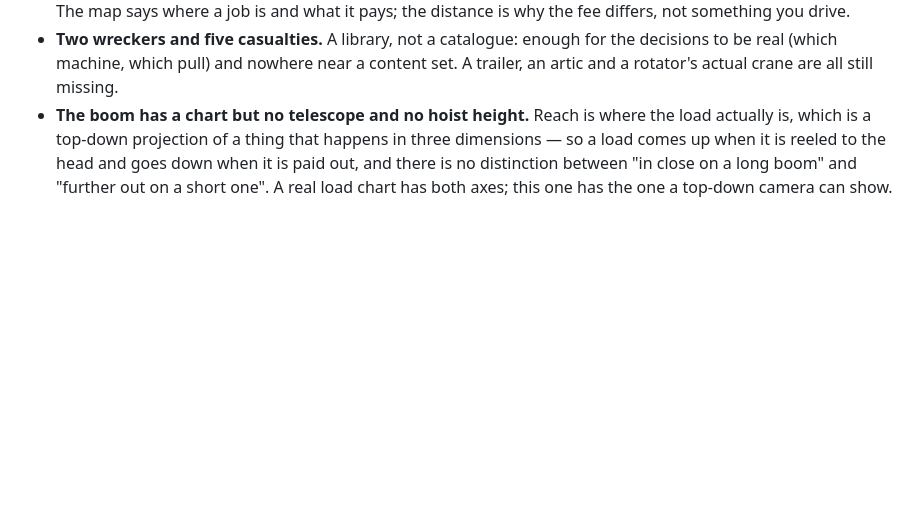
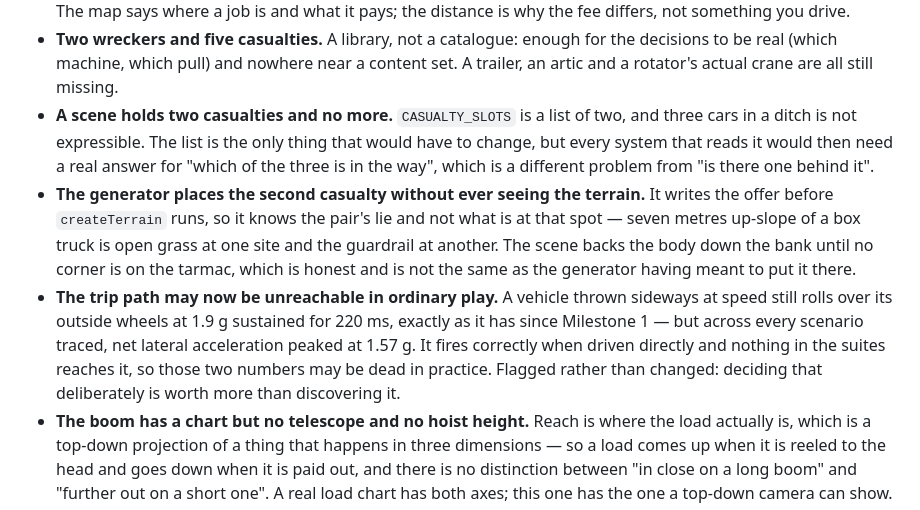
Before and after one commit to Dumb-Tony/TowBros, a Markdown page: README.md, the part around the change. GitHub-like rendering; blank space fills up the shorter version.

Commit message:
M9: rewrite the limitations list
Milestone 9's clauses did not remove an entry from Known limitations — they
created four honest ones, which is what that section is for. Two casualty slots
and no third; a generator that places the second body without ever seeing the
terrain it is placing it into; and the trip path (1.9 g sustained for 220 ms)
which measurement now says may be unreachable in ordinary play — every scenario
traced peaked at 1.57 g. That last one is flagged rather than changed, because
deciding it deliberately is worth more than discovering it.

Co-Authored-By: Claude Opus 5 <noreply@anthropic.com>

```diff
--- a/README.md
+++ b/README.md
@@ -728,6 +728,21 @@ where more than one person can grab the same thing.
 - **Two wreckers and five casualties.** A library, not a catalogue: enough for the decisions to be
   real (which machine, which pull) and nowhere near a content set. A trailer, an artic and a
   rotator's actual crane are all still missing.
+- **A scene holds two casualties and no more.** `CASUALTY_SLOTS` is a list of two, and three cars
+  in a ditch is not expressible. The list is the only thing that would have to change, but every
+  system that reads it would then need a real answer for "which of the three is in the way", which
+  is a different problem from "is there one behind it".
+- **The generator places the second casualty without ever seeing the terrain.** It writes the offer
+  before `createTerrain` runs, so it knows the pair's lie and not what is at that spot — seven
+  metres up-slope of a box truck is open grass at one site and the guardrail at another. The scene
+  backs the body down the bank until no corner is on the tarmac, which is honest and is not the
+  same as the generator having meant to put it there.
+- **The trip path may now be unreachable in ordinary play.** A vehicle thrown sideways at speed
+  still rolls over its outside wheels at 1.9 g sustained for 220 ms, exactly as it has since
+  Milestone 1 — but across every scenario traced, net lateral acceleration peaked at 1.57 g. It
+  fires correctly when driven directly and nothing in the suites reaches it, so those two numbers
+  may be dead in practice. Flagged rather than changed: deciding that deliberately is worth more
+  than discovering it.
 - **The boom has a chart but no telescope and no hoist height.** Reach is where the load actually
   is, which is a top-down projection of a thing that happens in three dimensions — so a load comes
   up when it is reeled to the head and goes down when it is paid out, and there is no distinction
```
